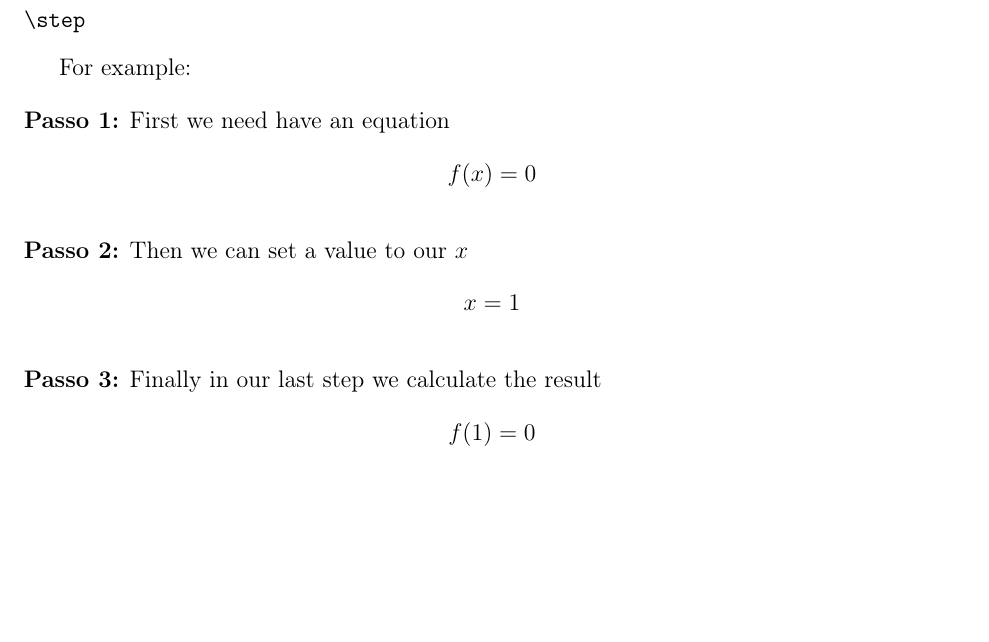
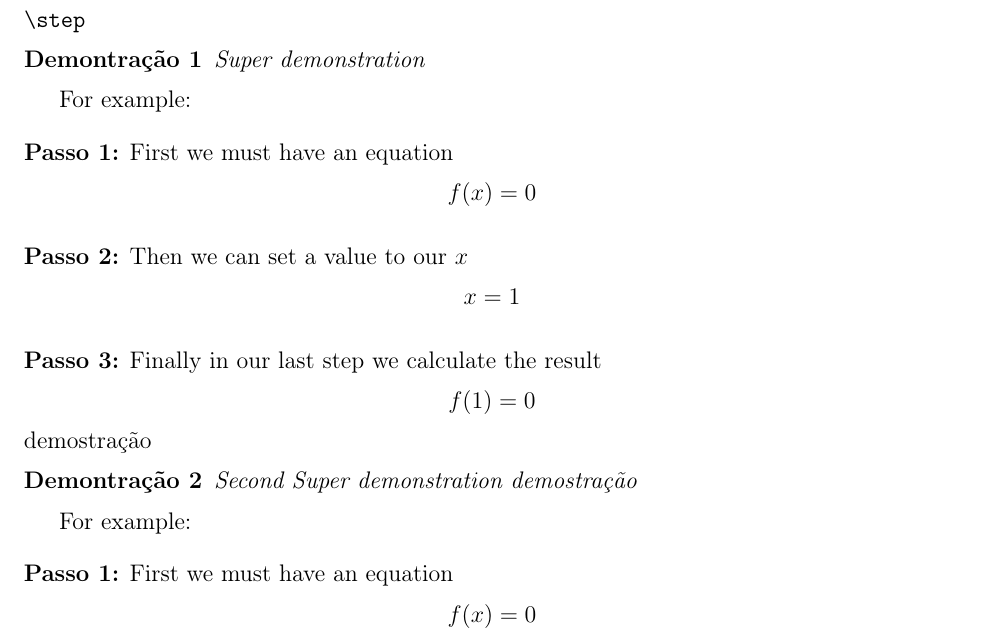
Before and after one commit to tdsimao/templates-latex, a LaTeX problem sheet (listOfExercises/exerciseList.tex, which reads listOfExercises/myCommands.tex): part of the page, cut so that both start at the same text, the shorter picture padded with empty space. Compiled offline with pdfLaTeX; the source files are stored in an older character set and shown here as Unicode.

Commit message:
Add newtheorem demonstration

```diff
--- a/listOfExercises/exerciseList.tex
+++ b/listOfExercises/exerciseList.tex
@@ -56,9 +56,13 @@ the command
 \step
 \end{verbatim}
 
+
+\begin{demonstration} Super demonstration
+\end{demonstration}
+
 For example:
 
-\step First we need have an equation
+\step First we must have an equation
 \[f(x)=0\]
 
 \step Then we can set a value to our $x$
@@ -66,5 +70,14 @@ For example:
 
 \step Finally in our last step we calculate the result
 \[f(1)=0\]
+demostração
+
+\begin{demonstration} Second Super demonstration demostração
+\end{demonstration}
+
+For example:
+
+\step First we must have an equation
+\[f(x)=0\]
 
 \end{document}
--- a/listOfExercises/myCommands.tex
+++ b/listOfExercises/myCommands.tex
@@ -22,7 +22,11 @@
     \textbf{\alph{subexercise})} #1 %negrito sem trocar fonte
 }
 
-\newcounter{step}[section]
+
+\newtheorem{demonstration}{Demontração}
+
+
+\newcounter{step}[demonstration]
 \newcommand{\step}[0]{
     \stepcounter{step} %atualiza contador do comando
     \vspace{12pt}\noindent %espaço anterior
```
Also changed, not shown: listOfExercises/exerciseList.pdf, 1 other file.
